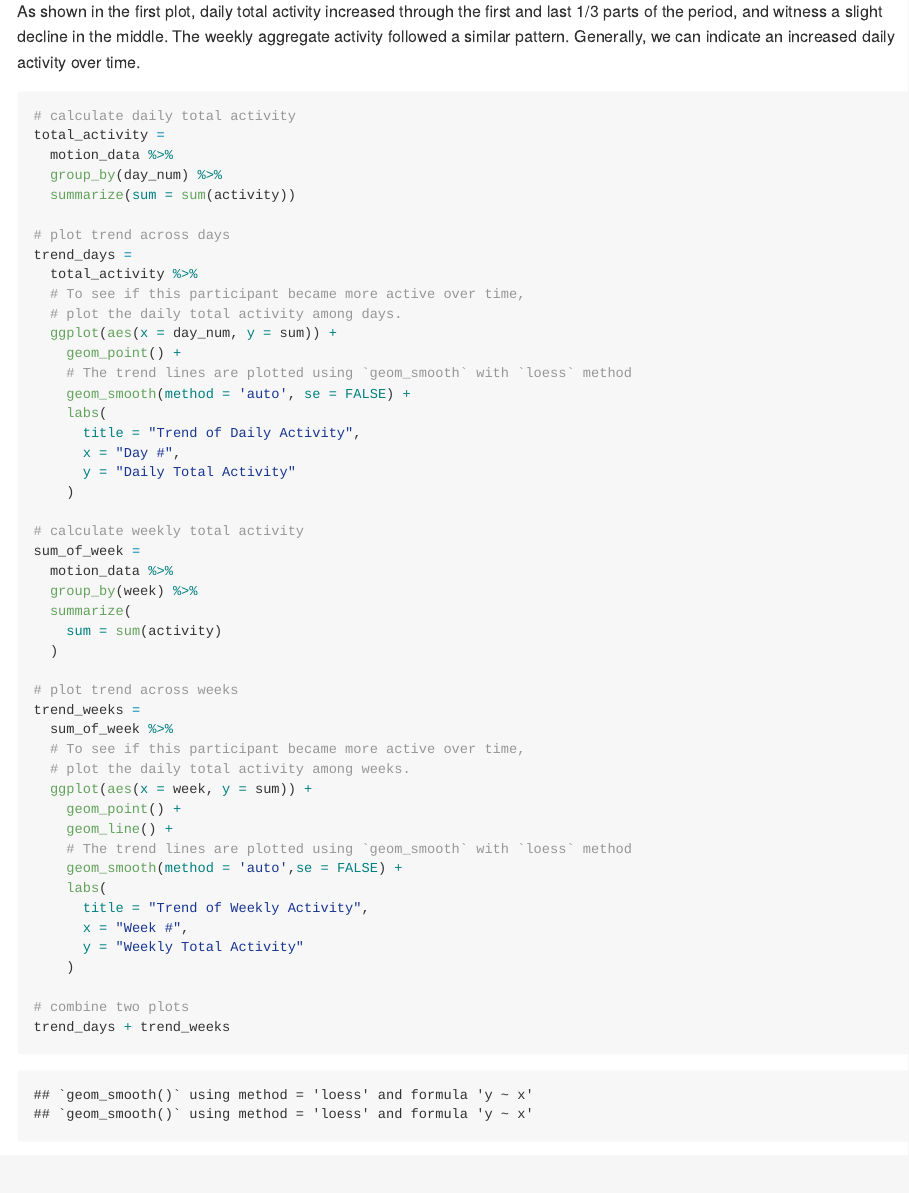
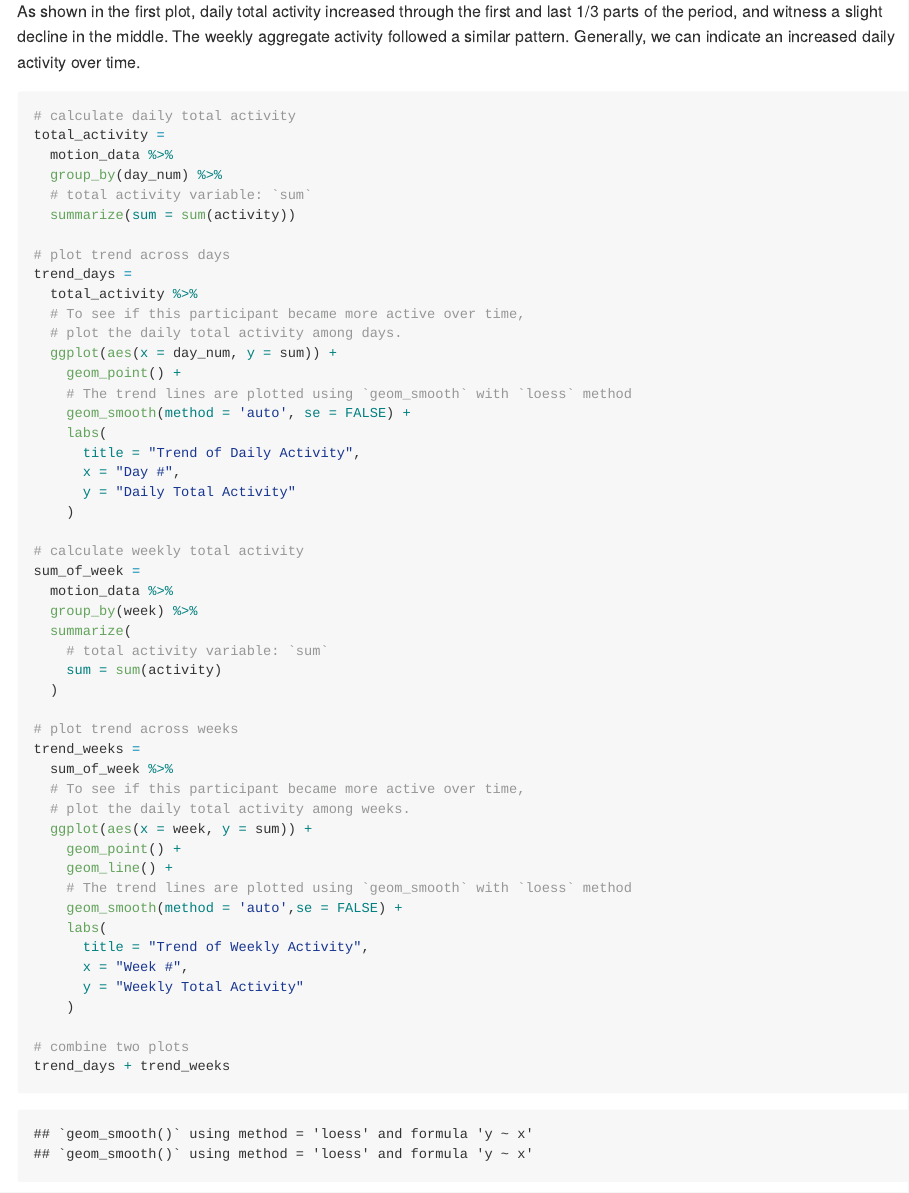
Before and after one commit to jackyan0320/p8105_mtp_xy2395, an R Markdown document (p8105_mtp_xy2395.Rmd): the page in a window 1100 px wide, from 2610 px down. The pictures show the output file p8105_mtp_xy2395.md that the author committed with the source, drawn offline in the style of GitHub; long lines of code are wrapped.

Commit message:
knit the final version

```diff
--- a/p8105_mtp_xy2395.Rmd
+++ b/p8105_mtp_xy2395.Rmd
@@ -115,6 +115,7 @@ As shown in the first plot, daily total activity increased through the first and
 total_activity =
   motion_data %>%
   group_by(day_num) %>%
+  # total activity variable: `sum`
   summarize(sum = sum(activity))
 
 # plot trend across days
@@ -137,6 +138,7 @@ sum_of_week =
   motion_data %>%
   group_by(week) %>%
   summarize(
+    # total activity variable: `sum`
     sum = sum(activity)
   )
 
```
Also changed, not shown: p8105_mtp_xy2395.md.
